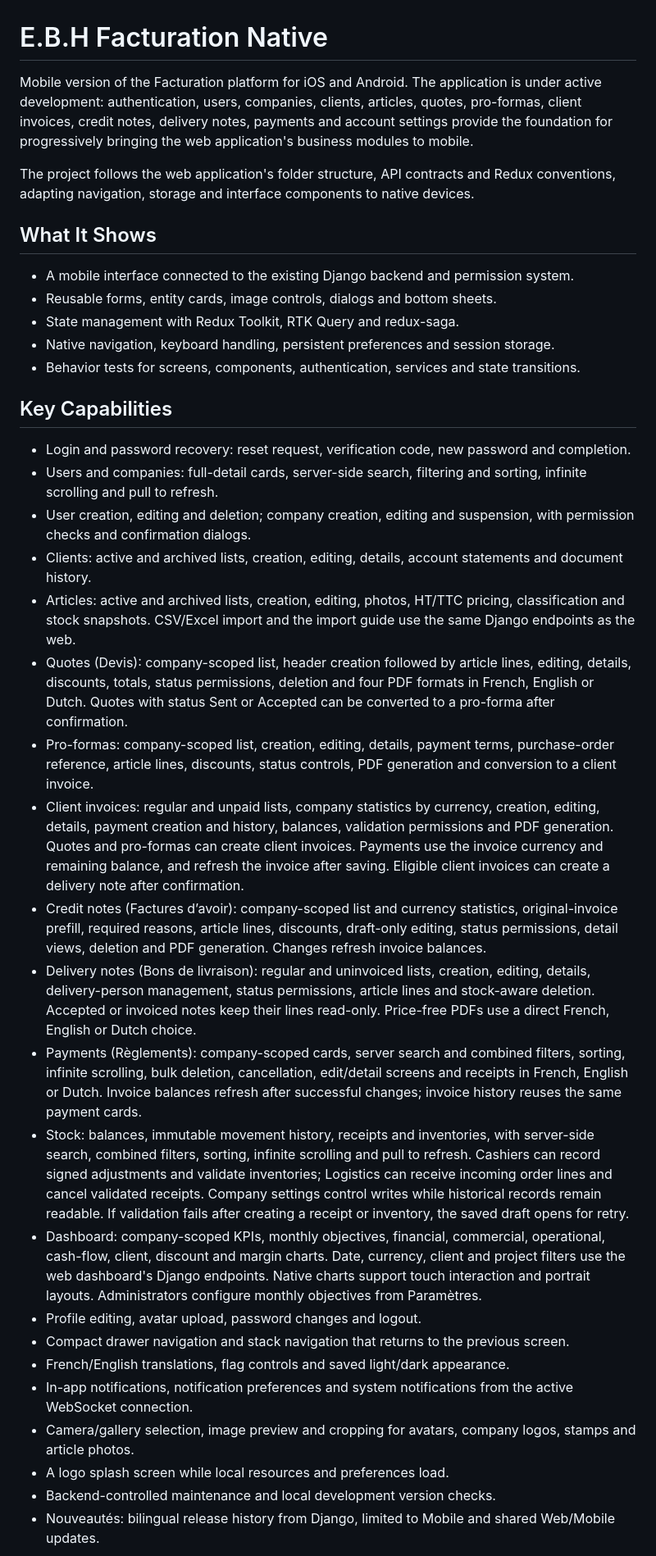
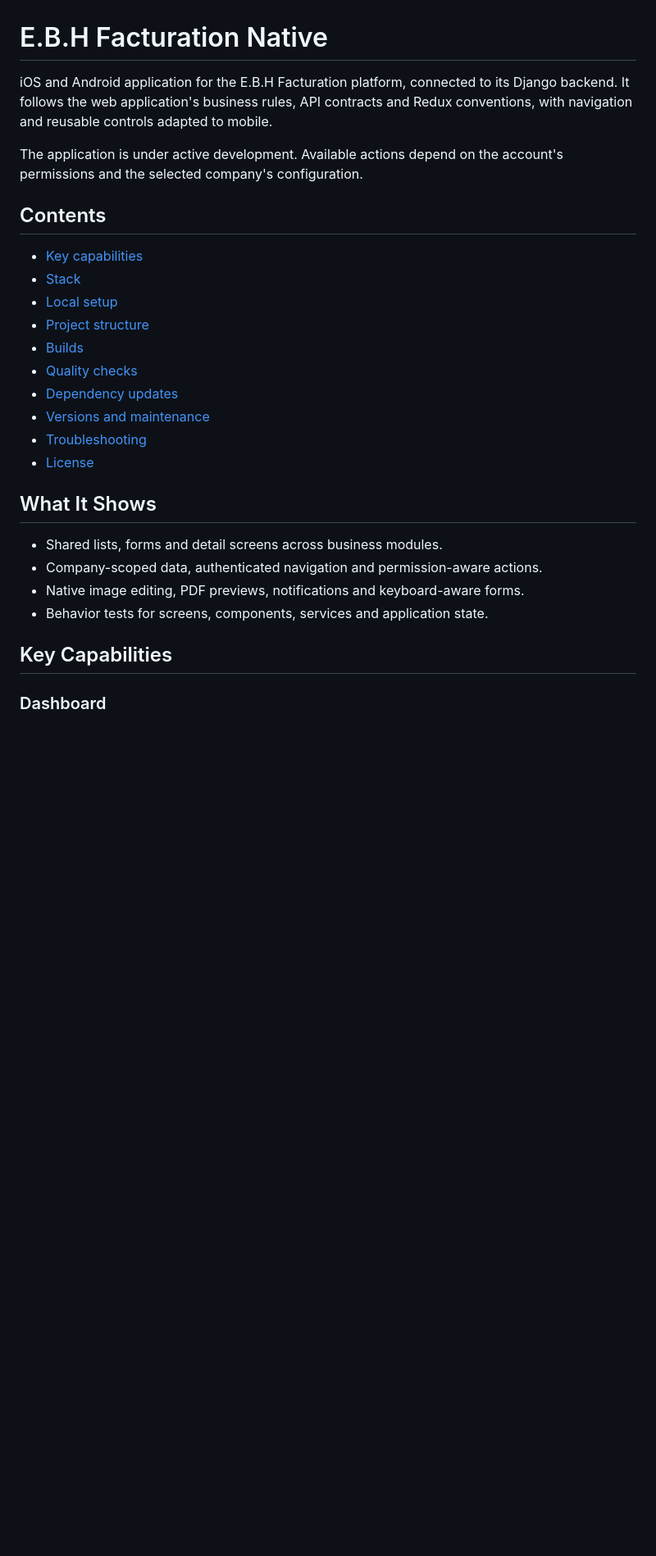
Before and after one commit to Altroo/facturation_native, a Markdown page: README.md, the part around one of its changes. Shown at 82% size. GitHub-like rendering; blank space fills up the shorter version.

```diff
--- a/README.md
+++ b/README.md
@@ -1,38 +1,30 @@
 # E.B.H Facturation Native
 
-Mobile version of the Facturation platform for iOS and Android. The application is under active development: authentication, users, companies, clients, articles, quotes, pro-formas, client invoices, credit notes, delivery notes, payments and account settings provide the foundation for progressively bringing the web application's business modules to mobile.
+iOS and Android application for the E.B.H Facturation platform, connected to its Django backend. It follows the web application's business rules, API contracts and Redux conventions, with navigation and reusable controls adapted to mobile.
 
-The project follows the web application's folder structure, API contracts and Redux conventions, adapting navigation, storage and interface components to native devices.
+The application is under active development. Available actions depend on the account's permissions and the selected company's configuration.
+
+## Contents
+
+- [Key capabilities](#key-capabilities)
+- [Stack](#stack)
+- [Local setup](#local-setup)
+- [Project structure](#project-structure)
+- [Builds](#builds)
+- [Quality checks](#quality-checks)
+- [Dependency updates](#dependency-updates)
+- [Versions and maintenance](#versions-and-maintenance)
+- [Troubleshooting](#troubleshooting)
+- [License](#license)
 
 ## What It Shows
 
-- A mobile interface connected to the existing Django backend and permission system.
-- Reusable forms, entity cards, image controls, dialogs and bottom sheets.
-- State management with Redux Toolkit, RTK Query and redux-saga.
-- Native navigation, keyboard handling, persistent preferences and session storage.
-- Behavior tests for screens, components, authentication, services and state transitions.
+- Shared lists, forms and detail screens across business modules.
+- Company-scoped data, authenticated navigation and permission-aware actions.
+- Native image editing, PDF previews, notifications and keyboard-aware forms.
+- Behavior tests for screens, components, services and application state.
 
 ## Key Capabilities
 
-- Login and password recovery: reset request, verification code, new password and completion.
-- Users and companies: full-detail cards, server-side search, filtering and sorting, infinite scrolling and pull to refresh.
-- User creation, editing and deletion; company creation, editing and suspension, with permission checks and confirmation dialogs.
-- Clients: active and archived lists, creation, editing, details, account statements and document history.
-- Articles: active and archived lists, creation, editing, photos, HT/TTC pricing, classification and stock snapshots. CSV/Excel import and the import guide use the same Django endpoints as the web.
-- Quotes (Devis): company-scoped list, header creation followed by article lines, editing, details, discounts, totals, status permissions, deletion and four PDF formats in French, English or Dutch. Quotes with status Sent or Accepted can be converted to a pro-forma after confirmation.
-- Pro-formas: company-scoped list, creation, editing, details, payment terms, purchase-order reference, article lines, discounts, status controls, PDF generation and conversion to a client invoice.
-- Client invoices: regular and unpaid lists, company statistics by currency, creation, editing, details, payment creation and history, balances, validation permissions and PDF generation. Quotes and pro-formas can create client invoices. Payments use the invoice currency and remaining balance, and refresh the invoice after saving. Eligible client invoices can create a delivery note after confirmation.
-- Credit notes (Factures d’avoir): company-scoped list and currency statistics, original-invoice prefill, required reasons, article lines, discounts, draft-only editing, status permissions, detail views, deletion and PDF generation. Changes refresh invoice balances.
-- Delivery notes (Bons de livraison): regular and uninvoiced lists, creation, editing, details, delivery-person management, status permissions, article lines and stock-aware deletion. Accepted or invoiced notes keep their lines read-only. Price-free PDFs use a direct French, English or Dutch choice.
-- Payments (Règlements): company-scoped cards, server search and combined filters, sorting, infinite scrolling, bulk deletion, cancellation, edit/detail screens and receipts in French, English or Dutch. Invoice balances refresh after successful changes; invoice history reuses the same payment cards.
-- Stock: balances, immutable movement history, receipts and inventories, with server-side search, combined filters, sorting, infinite scrolling and pull to refresh. Cashiers can record signed adjustments and validate inventories; Logistics can receive incoming order lines and cancel validated receipts. Company settings control writes while historical records remain readable. If validation fails after creating a receipt or inventory, the saved draft opens for retry.
-- Dashboard: company-scoped KPIs, monthly objectives, financial, commercial, operational, cash-flow, client, discount and margin charts. Date, currency, client and project filters use the web dashboard's Django endpoints. Native charts support touch interaction and portrait layouts. Administrators configure monthly objectives from Paramètres.
-- Profile editing, avatar upload, password changes and logout.
-- Compact drawer navigation and stack navigation that returns to the previous screen.
-- French/English translations, flag controls and saved light/dark appearance.
-- In-app notifications, notification preferences and system notifications from the active WebSocket connection.
-- Camera/gallery selection, image preview and cropping for avatars, company logos, stamps and article photos.
-- A logo splash screen while local resources and preferences load.
-- Backend-controlled maintenance and local development version checks.
-- Nouveautés: bilingual release history from Django, limited to Mobile and shared Web/Mobile updates.
+### Dashboard
 
```
Also changed, not shown: other parts of README.md (+282 -82 lines).
